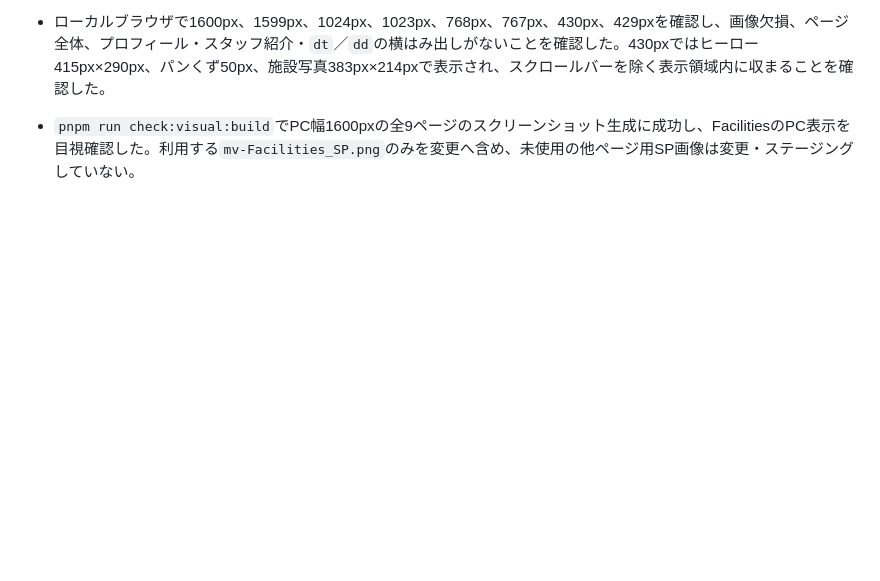
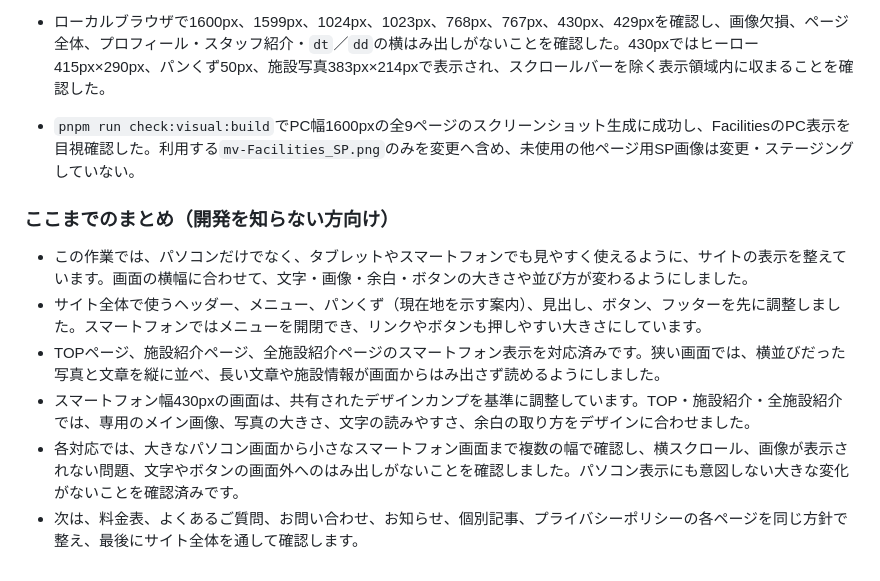
Before and after one commit to AoyamaATM/Hidamari-Fukushi-Keikaku, a Markdown page: HISTORY.md, the part around the change. Drawn GitHub-style; blank space fills up the shorter version.

Commit message:
docs: summarize responsive work in history

```diff
--- a/HISTORY.md
+++ b/HISTORY.md
@@ -87,3 +87,12 @@
 - 430px以下では共有済みFigmaカンプを基準に、`mv-Facilities_SP.png`のヒーロー、50pxのパンくず、幅386px以下・16:9相当の施設写真、法人情報の見出し後余白、`dt`／`dd`の16px表示を適用した。長い事業名やスタッフ情報も画面内で自然に折り返される。
 - ローカルブラウザで1600px、1599px、1024px、1023px、768px、767px、430px、429pxを確認し、画像欠損、ページ全体、プロフィール・スタッフ紹介・`dt`／`dd`の横はみ出しがないことを確認した。430pxではヒーロー415px×290px、パンくず50px、施設写真383px×214pxで表示され、スクロールバーを除く表示領域内に収まることを確認した。
 - `pnpm run check:visual:build`でPC幅1600pxの全9ページのスクリーンショット生成に成功し、FacilitiesのPC表示を目視確認した。利用する`mv-Facilities_SP.png`のみを変更へ含め、未使用の他ページ用SP画像は変更・ステージングしていない。
+
+### ここまでのまとめ（開発を知らない方向け）
+
+- この作業では、パソコンだけでなく、タブレットやスマートフォンでも見やすく使えるように、サイトの表示を整えています。画面の横幅に合わせて、文字・画像・余白・ボタンの大きさや並び方が変わるようにしました。
+- サイト全体で使うヘッダー、メニュー、パンくず（現在地を示す案内）、見出し、ボタン、フッターを先に調整しました。スマートフォンではメニューを開閉でき、リンクやボタンも押しやすい大きさにしています。
+- TOPページ、施設紹介ページ、全施設紹介ページのスマートフォン表示を対応済みです。狭い画面では、横並びだった写真と文章を縦に並べ、長い文章や施設情報が画面からはみ出さず読めるようにしました。
+- スマートフォン幅430pxの画面は、共有されたデザインカンプを基準に調整しています。TOP・施設紹介・全施設紹介では、専用のメイン画像、写真の大きさ、文字の読みやすさ、余白の取り方をデザインに合わせました。
+- 各対応では、大きなパソコン画面から小さなスマートフォン画面まで複数の幅で確認し、横スクロール、画像が表示されない問題、文字やボタンの画面外へのはみ出しがないことを確認しました。パソコン表示にも意図しない大きな変化がないことを確認済みです。
+- 次は、料金表、よくあるご質問、お問い合わせ、お知らせ、個別記事、プライバシーポリシーの各ページを同じ方針で整え、最後にサイト全体を通して確認します。
```
